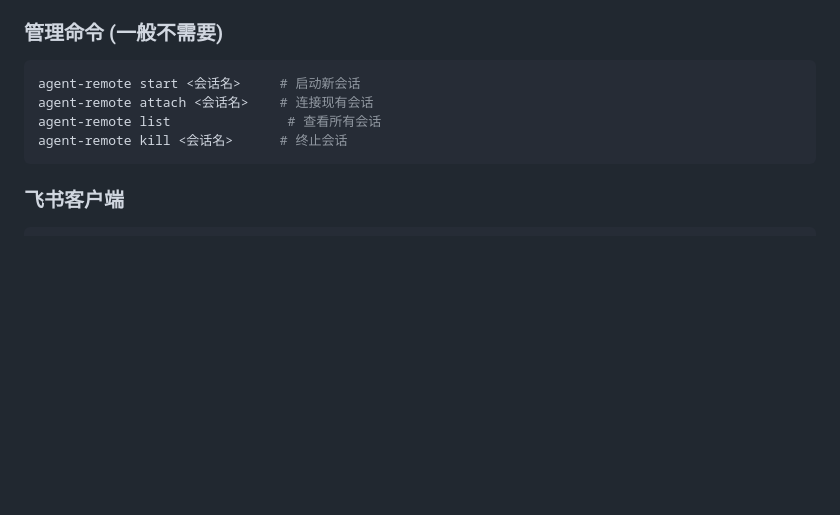
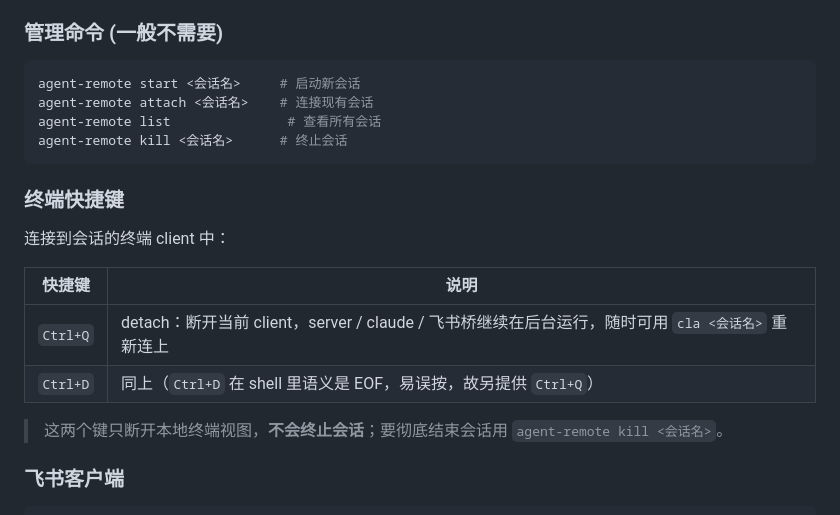
Before and after one commit to xluos/agent-remote, a Markdown page: README.md, the part around the change. Rendered like a GitHub page; blank space fills up the shorter version.

Commit message:
docs(readme): 补充终端 Ctrl+Q / Ctrl+D detach 快捷键说明

````diff
--- a/README.md
+++ b/README.md
@@ -111,6 +111,17 @@ agent-remote list               # 查看所有会话
 agent-remote kill <会话名>      # 终止会话
 ```
 
+### 终端快捷键
+
+连接到会话的终端 client 中：
+
+| 快捷键 | 说明 |
+|--------|------|
+| `Ctrl+Q` | detach：断开当前 client，server / claude / 飞书桥继续在后台运行，随时可用 `cla <会话名>` 重新连上 |
+| `Ctrl+D` | 同上（`Ctrl+D` 在 shell 里语义是 EOF，易误按，故另提供 `Ctrl+Q`）|
+
+> 这两个键只断开本地终端视图，**不会终止会话**；要彻底结束会话用 `agent-remote kill <会话名>`。
+
 ### 飞书客户端
 
 ```bash
````
